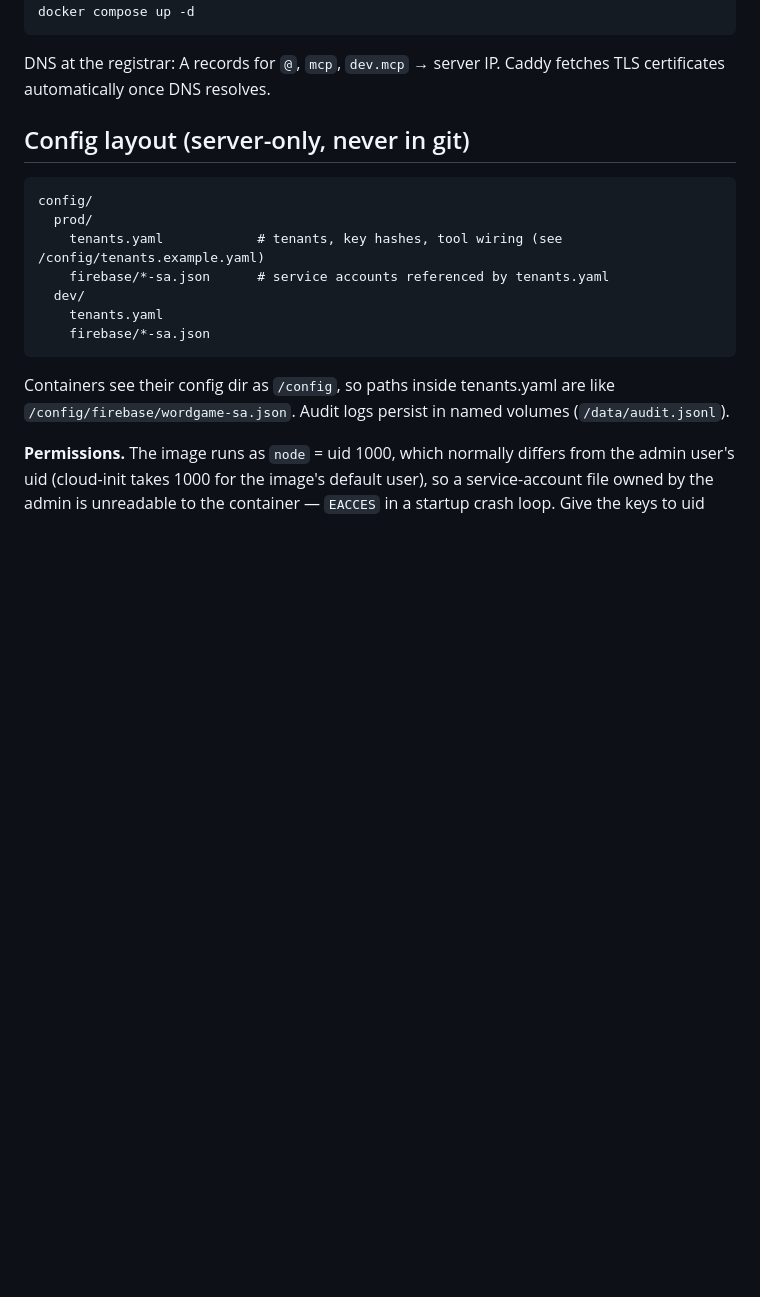
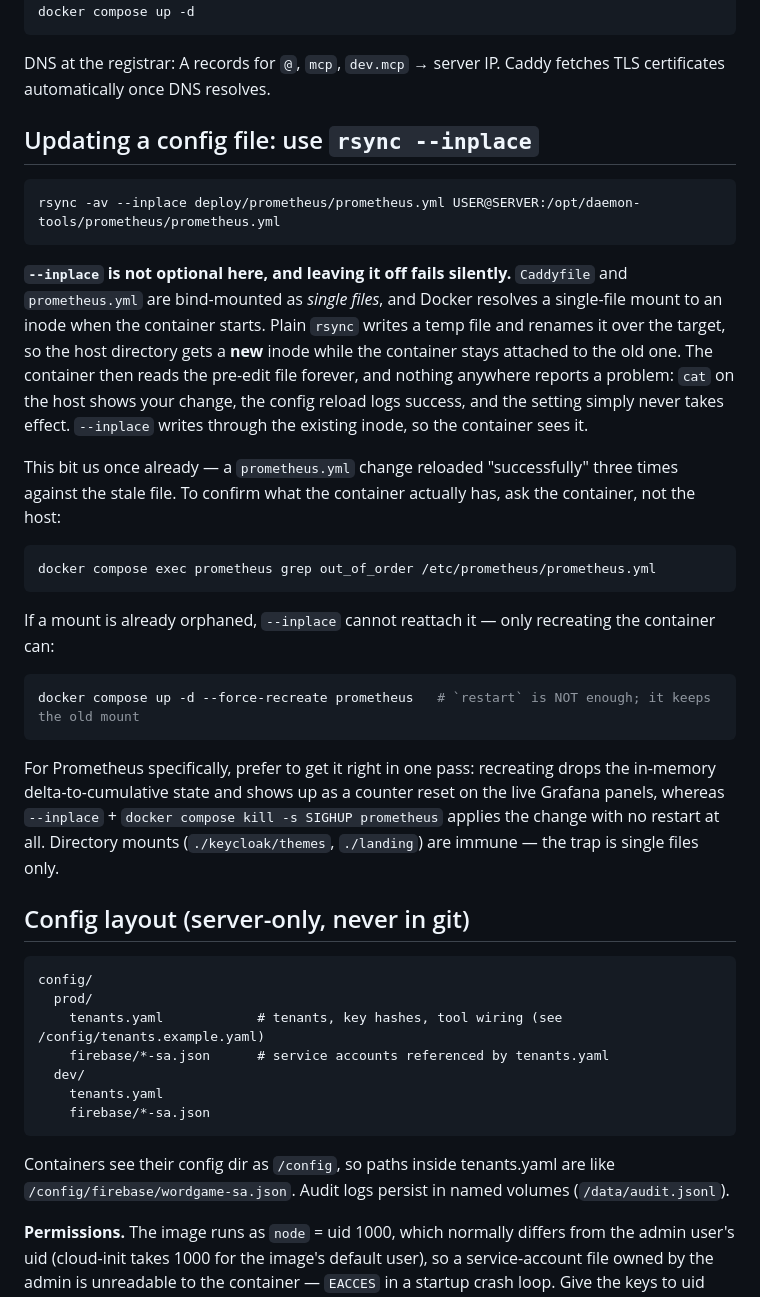
Before and after one commit to daemonica-shard/daemon-tools, a Markdown page: deploy/README.md, the part around the change. GitHub-like rendering; blank space fills up the shorter version.

Commit message:
Document the single-file bind-mount trap: rsync's rename orphans the container's inode and reloads succeed against the stale file

````diff
--- a/deploy/README.md
+++ b/deploy/README.md
@@ -29,6 +29,38 @@ docker compose up -d
 
 DNS at the registrar: A records for `@`, `mcp`, `dev.mcp` → server IP. Caddy fetches TLS
 certificates automatically once DNS resolves.
+
+## Updating a config file: use `rsync --inplace`
+
+```sh
+rsync -av --inplace deploy/prometheus/prometheus.yml USER@SERVER:/opt/daemon-tools/prometheus/prometheus.yml
+```
+
+**`--inplace` is not optional here, and leaving it off fails silently.** `Caddyfile` and
+`prometheus.yml` are bind-mounted as *single files*, and Docker resolves a single-file mount to an
+inode when the container starts. Plain `rsync` writes a temp file and renames it over the target, so
+the host directory gets a **new** inode while the container stays attached to the old one. The
+container then reads the pre-edit file forever, and nothing anywhere reports a problem: `cat` on the
+host shows your change, the config reload logs success, and the setting simply never takes effect.
+`--inplace` writes through the existing inode, so the container sees it.
+
+This bit us once already — a `prometheus.yml` change reloaded "successfully" three times against the
+stale file. To confirm what the container actually has, ask the container, not the host:
+
+```sh
+docker compose exec prometheus grep out_of_order /etc/prometheus/prometheus.yml
+```
+
+If a mount is already orphaned, `--inplace` cannot reattach it — only recreating the container can:
+
+```sh
+docker compose up -d --force-recreate prometheus   # `restart` is NOT enough; it keeps the old mount
+```
+
+For Prometheus specifically, prefer to get it right in one pass: recreating drops the in-memory
+delta-to-cumulative state and shows up as a counter reset on the live Grafana panels, whereas
+`--inplace` + `docker compose kill -s SIGHUP prometheus` applies the change with no restart at all.
+Directory mounts (`./keycloak/themes`, `./landing`) are immune — the trap is single files only.
 
 ## Config layout (server-only, never in git)
 
````
